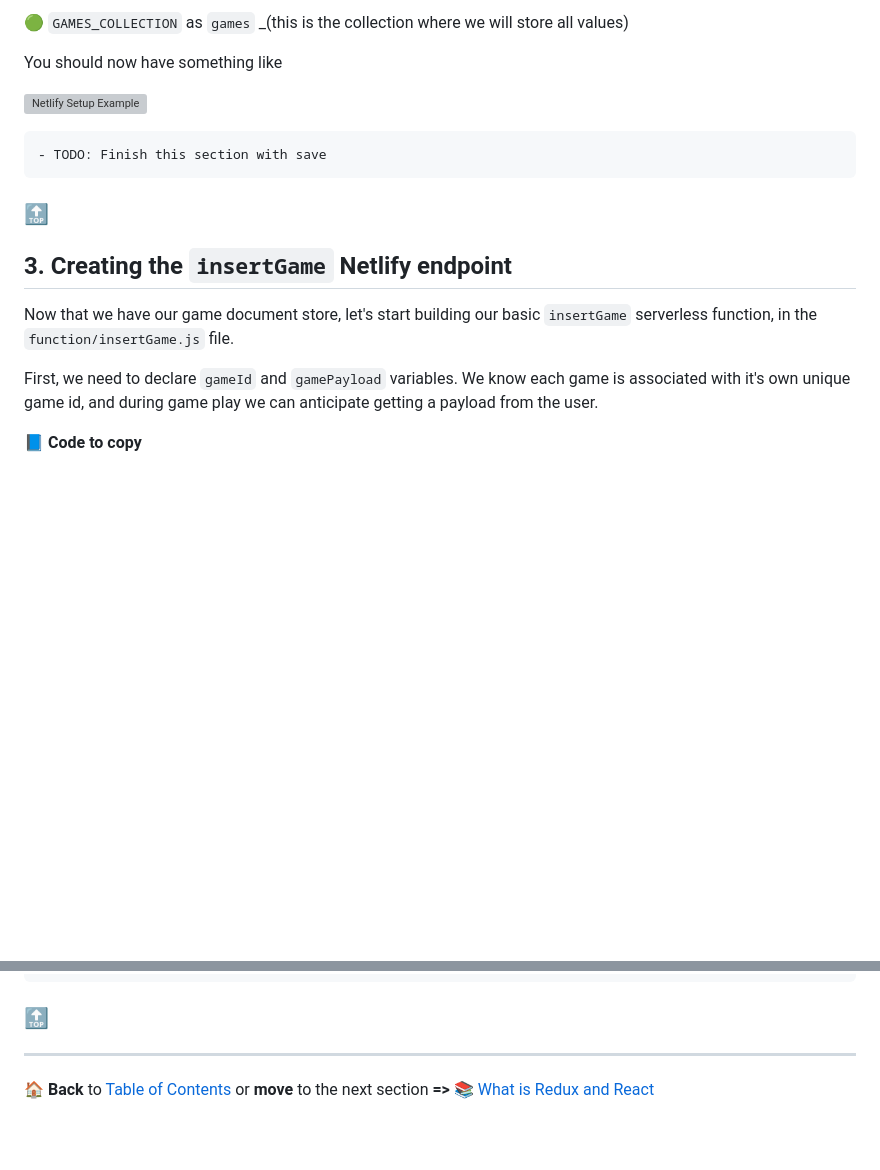
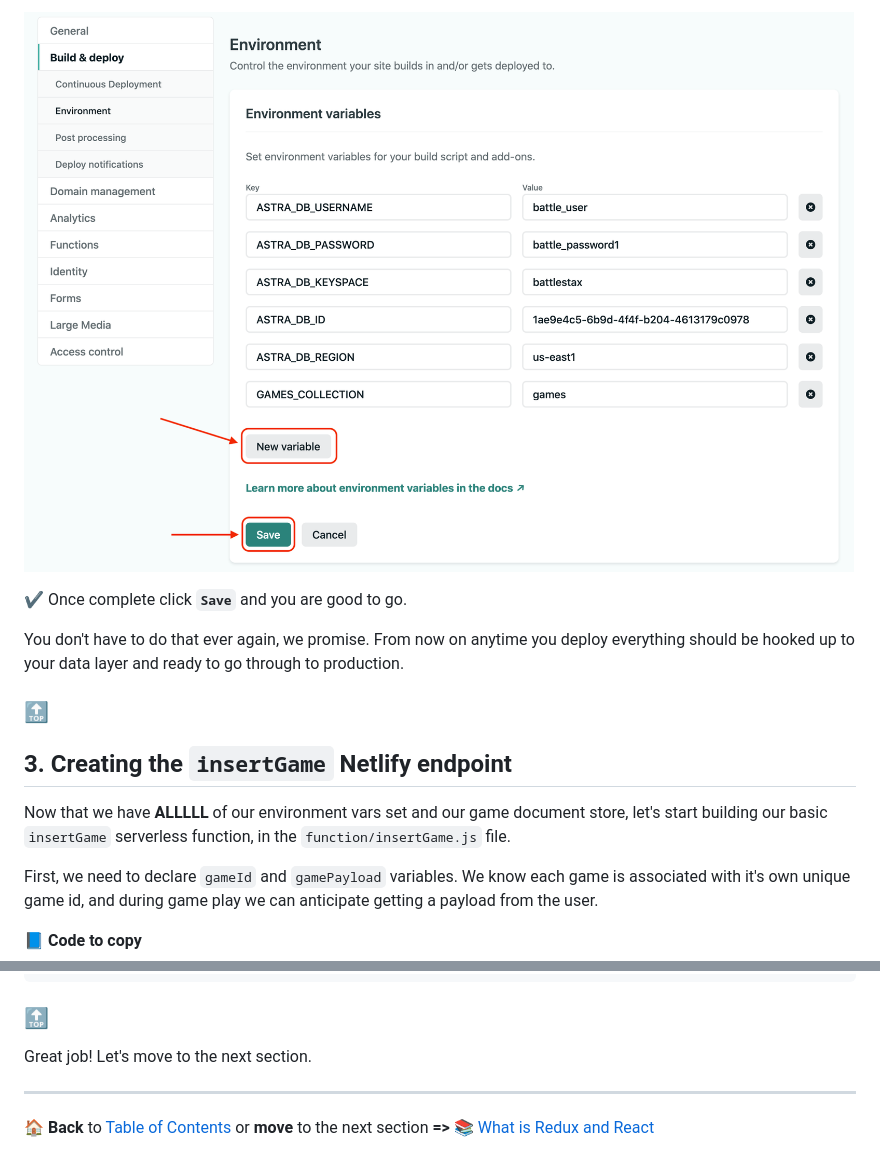
Before and after one commit to datastaxdevs/workshop-battlestax, a Markdown page: README_step02.md, 2 parts joined by grey strips. Drawn GitHub-style; pictures changed too: tutorial/netlify-vars-build-edit-save.png (added); blank space fills up the shorter version; grey boxes are pictures that could not be loaded.

````diff
--- a/README_step02.md
+++ b/README_step02.md
@@ -137,19 +166,15 @@ After each commit a workflow is initialized to BUILD your project, EXECUTE tests
 
-🟢 `GAMES_COLLECTION` as `games` _(this is the collection where we will store all values)
+![Netlify vars build edit save](./tutorial/netlify-vars-build-edit-save.png?raw=true)
 
-You should now have something like
+✔ Once complete click **`Save`** and you are good to go.
 
-![Netlify Setup Example](./tutorial/netlify-createsite-6.png?raw=true)
-
-```diff
-- TODO: Finish this section with save
-```
+You don't have to do that ever again, we promise. From now on anytime you deploy everything should be hooked up to your data layer and ready to go through to production.
 
 ### [🔝](#)
 
 ## 3. Creating the `insertGame` Netlify endpoint
 
-Now that we have our game document store, let's start building our basic `insertGame` serverless function, in the `function/insertGame.js` file.
+Now that we have **ALLLLL** of our environment vars set and our game document store, let's start building our basic `insertGame` serverless function, in the `function/insertGame.js` file.
 
 First, we need to declare `gameId` and `gamePayload` variables. We know each game is associated with it's own unique game id, and during game play we can anticipate getting a payload from the user.
 
@@ -317,5 +342,7 @@ git push
 
 ### [🔝](#)
 
+Great job! Let's move to the next section.
+
 ---
 🏠 **Back** to [Table of Contents](./README.md#%EF%B8%8F-table-of-contents) or **move** to the next section **=>** 📚 [What is Redux and React](./README_Redux_React.md)
````
Also changed, not shown: other parts of README_step02.md (+45 -16 lines), tutorial/netlify-vars-build-edit.png (added), tutorial/netlify-vars-site-settings.png (added).
